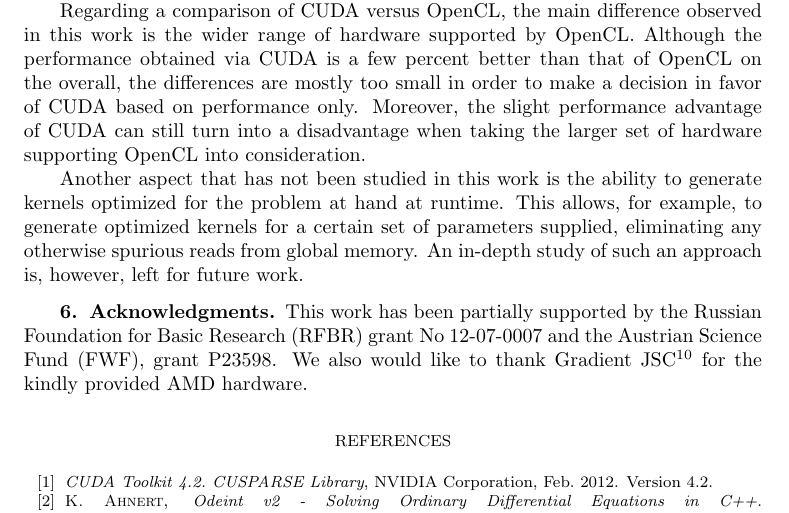
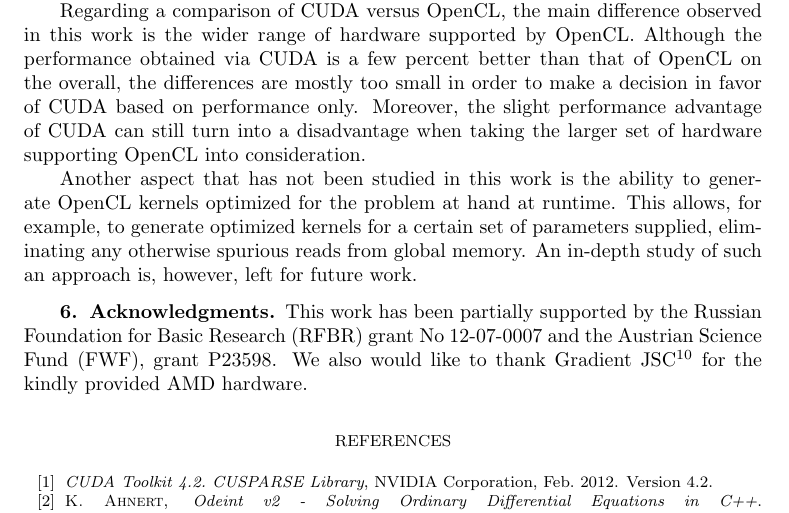
Before and after one commit to ddemidov/gpgpu_with_modern_cpp, a LaTeX paper (gpgpu_with_modern_cpp.tex): part of page 19 of 21, cut so that both start at the same text. Compiled offline with pdfLaTeX; a LaTeX package or settings file that is missing is left out.

Commit message:
clarification

```diff
--- a/gpgpu_with_modern_cpp.tex
+++ b/gpgpu_with_modern_cpp.tex
@@ -1204,10 +1204,11 @@ supporting OpenCL into consideration.
 
 
 Another aspect that has not been studied in this work is the ability to
-generate kernels optimized for the problem at hand at runtime. This allows, for
-example, to generate optimized kernels for a certain set of parameters
-supplied, eliminating any otherwise spurious reads from global memory.  An
-in-depth study of such an approach is, however, left for future work.
+generate OpenCL kernels optimized for the problem at hand at runtime. This
+allows, for example, to generate optimized kernels for a certain set of
+parameters supplied, eliminating any otherwise spurious reads from global
+memory.  An in-depth study of such an approach is, however, left for future
+work.
 
 \section{Acknowledgments}
 
```
